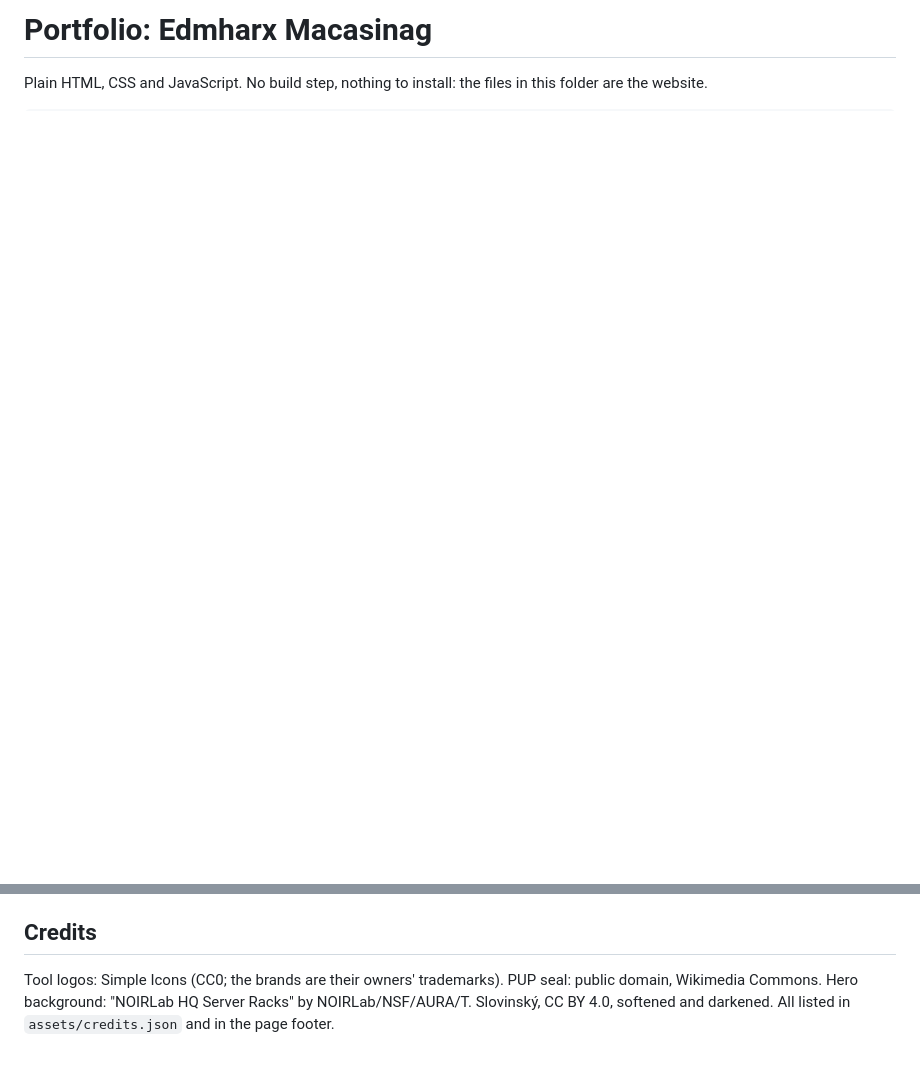
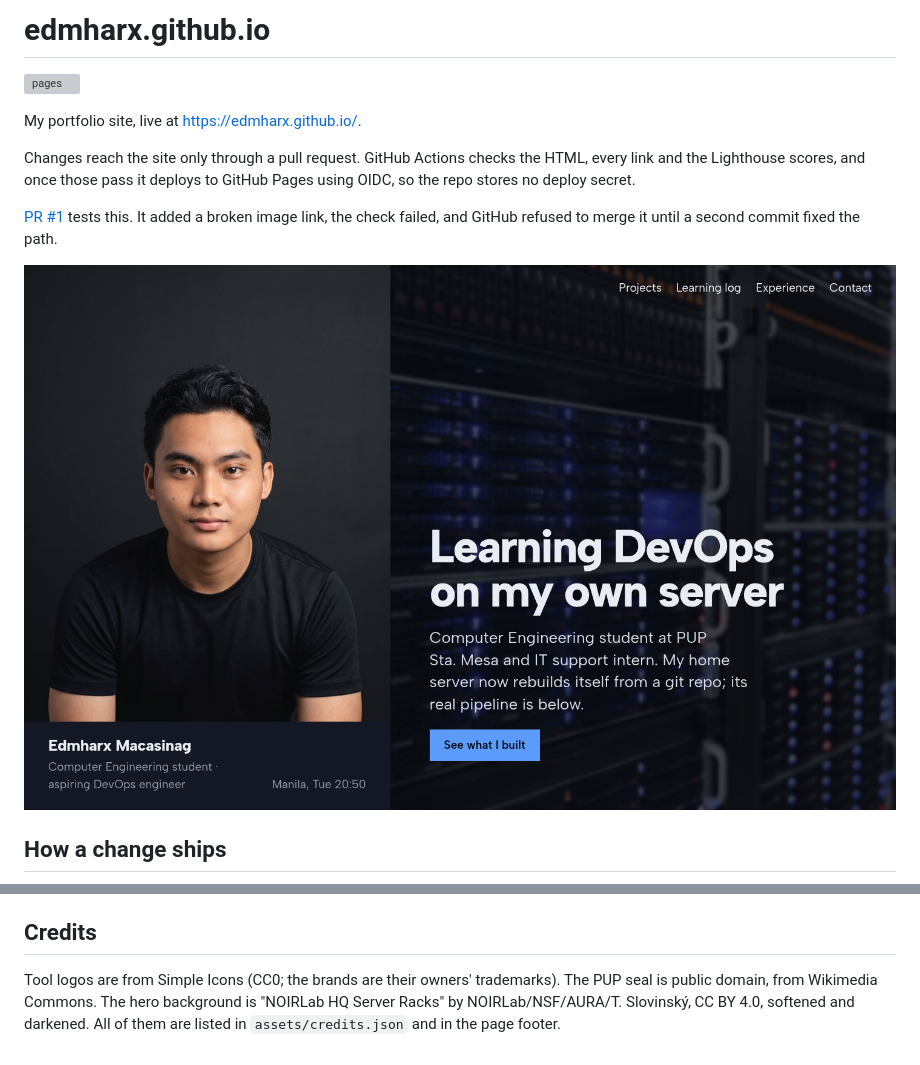
Before and after one commit to edmharx/edmharx.github.io, a Markdown page: README.md, 2 parts joined by grey strips. Drawn GitHub-style; pictures changed too: docs/screenshot.png (added); blank space fills up the shorter version; grey boxes are pictures that could not be loaded.

```diff
--- a/README.md
+++ b/README.md
@@ -1,3 +1,17 @@
-# Portfolio: Edmharx Macasinag
+# edmharx.github.io
 
-Plain HTML, CSS and JavaScript. No build step, nothing to install: the files in this folder are the website.
+[![pages](https://github.com/edmharx/edmharx.github.io/actions/workflows/pages.yml/badge.svg?branch=main)](https://github.com/edmharx/edmharx.github.io/actions/workflows/pages.yml)
+
+My portfolio site, live at https://edmharx.github.io/.
+
+Changes reach the site only through a pull request. GitHub Actions checks the HTML, every link
+and the Lighthouse scores, and once those pass it deploys to GitHub Pages using OIDC, so the repo
+stores no deploy secret.
+
+[PR #1](https://github.com/edmharx/edmharx.github.io/pull/1) tests this. It added a broken image
+link, the check failed, and GitHub refused to merge it until a second commit fixed the path.
+
+![Screenshot of the first screen of the site](docs/screenshot.png)
+
+## How a change ships
+
@@ -42,6 +128,7 @@ python3 -m http.server 8000 --bind 127.0.0.1
 
 ## Credits
 
-Tool logos: Simple Icons (CC0; the brands are their owners' trademarks). PUP seal: public domain,
-Wikimedia Commons. Hero background: "NOIRLab HQ Server Racks" by NOIRLab/NSF/AURA/T. Slovinský,
-CC BY 4.0, softened and darkened. All listed in `assets/credits.json` and in the page footer.
+Tool logos are from Simple Icons (CC0; the brands are their owners' trademarks). The PUP seal is
+public domain, from Wikimedia Commons. The hero background is "NOIRLab HQ Server Racks" by
+NOIRLab/NSF/AURA/T. Slovinský, CC BY 4.0, softened and darkened. All of them are listed in
+`assets/credits.json` and in the page footer.
```
Also changed, not shown: other parts of README.md (+104 -32 lines).
